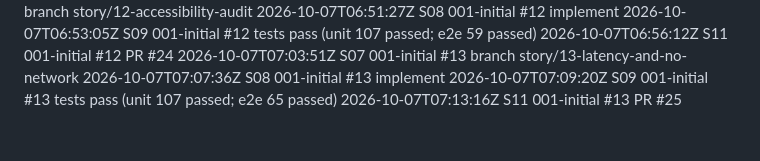
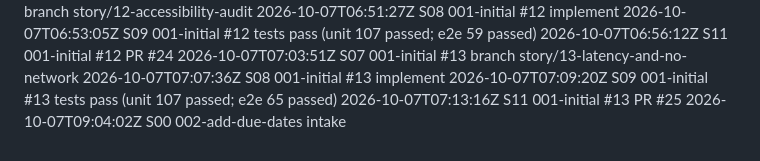
Before and after one commit to Nandan-krishnamurthy/task-tracker-factory-test, a Markdown page: .factory/log.md, the part around the change. GitHub-like rendering.

Commit message:
S00: intake for 002-add-due-dates
Factory-Station: S00

```diff
--- a/.factory/log.md
+++ b/.factory/log.md
@@ -57,3 +57,4 @@
 2026-10-07T07:07:36Z S08 001-initial #13 implement
 2026-10-07T07:09:20Z S09 001-initial #13 tests pass (unit 107 passed; e2e 65 passed)
 2026-10-07T07:13:16Z S11 001-initial #13 PR #25
+2026-10-07T09:04:02Z S00 002-add-due-dates intake
```
Also changed, not shown: 1 other file.
